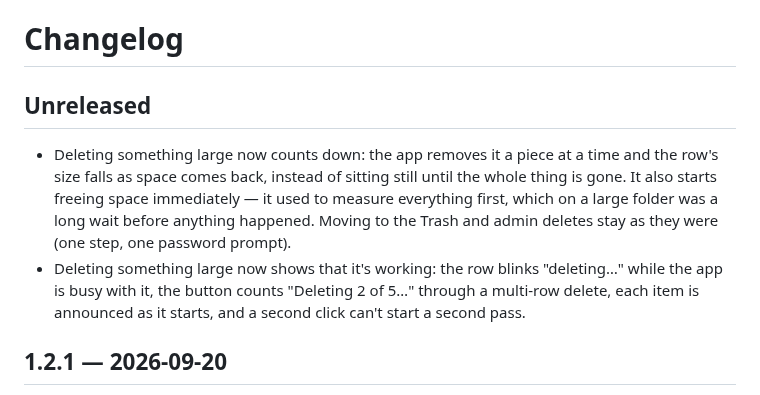
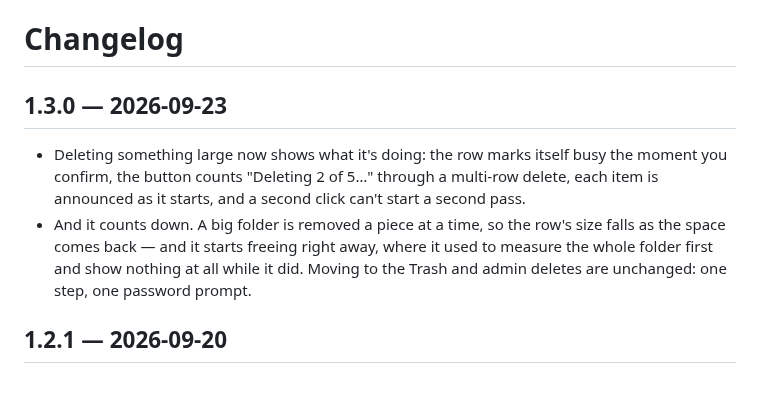
Before and after one commit to anton-g-kulikov/backspacer, a Markdown page: CHANGELOG.md, the part around the change. Rendered like a GitHub page.

```diff
--- a/CHANGELOG.md
+++ b/CHANGELOG.md
@@ -1,8 +1,8 @@
 # Changelog
 
-## Unreleased
-- Deleting something large now counts down: the app removes it a piece at a time and the row's size falls as space comes back, instead of sitting still until the whole thing is gone. It also starts freeing space immediately — it used to measure everything first, which on a large folder was a long wait before anything happened. Moving to the Trash and admin deletes stay as they were (one step, one password prompt).
-- Deleting something large now shows that it's working: the row blinks "deleting…" while the app is busy with it, the button counts "Deleting 2 of 5…" through a multi-row delete, each item is announced as it starts, and a second click can't start a second pass.
+## 1.3.0 — 2026-09-23
+- Deleting something large now shows what it's doing: the row marks itself busy the moment you confirm, the button counts "Deleting 2 of 5…" through a multi-row delete, each item is announced as it starts, and a second click can't start a second pass.
+- And it counts down. A big folder is removed a piece at a time, so the row's size falls as the space comes back — and it starts freeing right away, where it used to measure the whole folder first and show nothing at all while it did. Moving to the Trash and admin deletes are unchanged: one step, one password prompt.
 
 ## 1.2.1 — 2026-09-20
 - By project: the Projects card can be sorted largest first as well as stalest first (Stalest | Largest in its header; remembered).
```
Also changed, not shown: _meta/project-task-list.md (+1 -0 lines).
